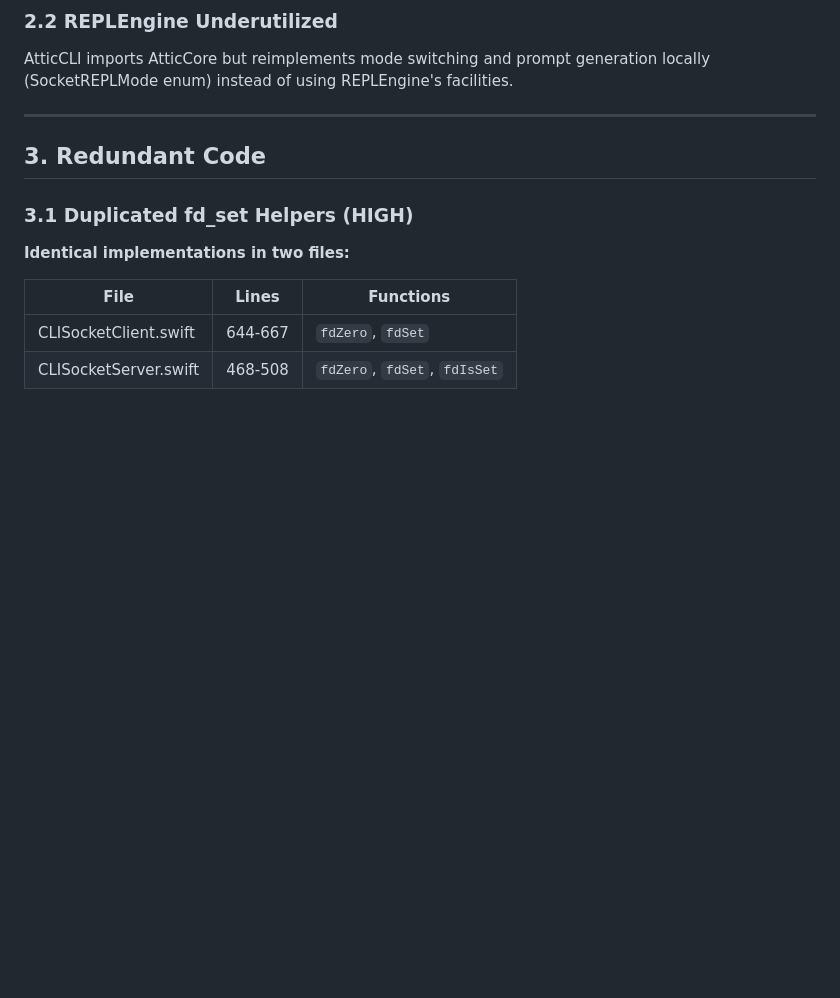
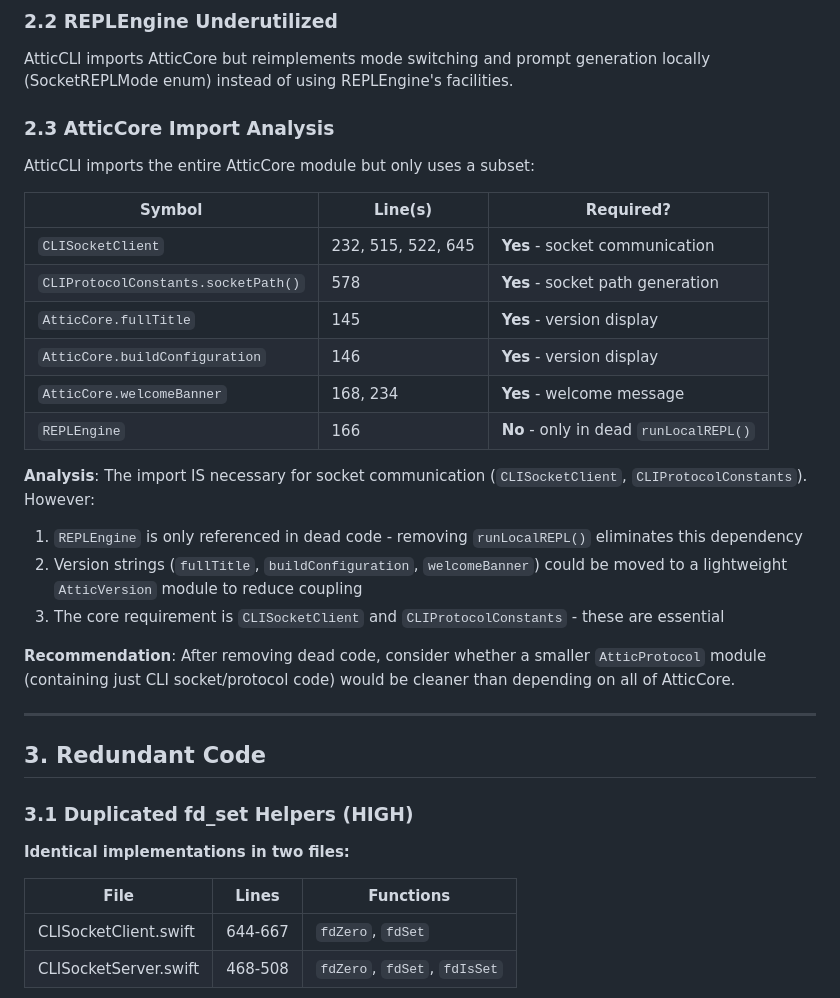
Before and after one commit to huegli/attic, a Markdown page: docs/AUDIT_ATTICCLI.md, the part around the change. Rendered like a GitHub page; blank space fills up the shorter version.

Commit message:
Add AtticCore dependency analysis to audit
New section 2.3 documents what AtticCLI actually uses from AtticCore:
- CLISocketClient and CLIProtocolConstants are essential
- REPLEngine only referenced in dead code
- Version strings could be factored to smaller module

Recommends considering smaller AtticProtocol module after cleanup.

https://claude.ai/code/session_01KV6U4oW8hp4tHZAxZKGk7S

```diff
--- a/docs/AUDIT_ATTICCLI.md
+++ b/docs/AUDIT_ATTICCLI.md
@@ -107,6 +107,27 @@ Never used - commands sent via `formatCommand()` or `sendRaw()`.
 ### 2.2 REPLEngine Underutilized
 
 AtticCLI imports AtticCore but reimplements mode switching and prompt generation locally (SocketREPLMode enum) instead of using REPLEngine's facilities.
+
+### 2.3 AtticCore Import Analysis
+
+AtticCLI imports the entire AtticCore module but only uses a subset:
+
+| Symbol | Line(s) | Required? |
+|--------|---------|-----------|
+| `CLISocketClient` | 232, 515, 522, 645 | **Yes** - socket communication |
+| `CLIProtocolConstants.socketPath()` | 578 | **Yes** - socket path generation |
+| `AtticCore.fullTitle` | 145 | **Yes** - version display |
+| `AtticCore.buildConfiguration` | 146 | **Yes** - version display |
+| `AtticCore.welcomeBanner` | 168, 234 | **Yes** - welcome message |
+| `REPLEngine` | 166 | **No** - only in dead `runLocalREPL()` |
+
+**Analysis**: The import IS necessary for socket communication (`CLISocketClient`, `CLIProtocolConstants`). However:
+
+1. `REPLEngine` is only referenced in dead code - removing `runLocalREPL()` eliminates this dependency
+2. Version strings (`fullTitle`, `buildConfiguration`, `welcomeBanner`) could be moved to a lightweight `AtticVersion` module to reduce coupling
+3. The core requirement is `CLISocketClient` and `CLIProtocolConstants` - these are essential
+
+**Recommendation**: After removing dead code, consider whether a smaller `AtticProtocol` module (containing just CLI socket/protocol code) would be cleaner than depending on all of AtticCore.
 
 ---
 
```
